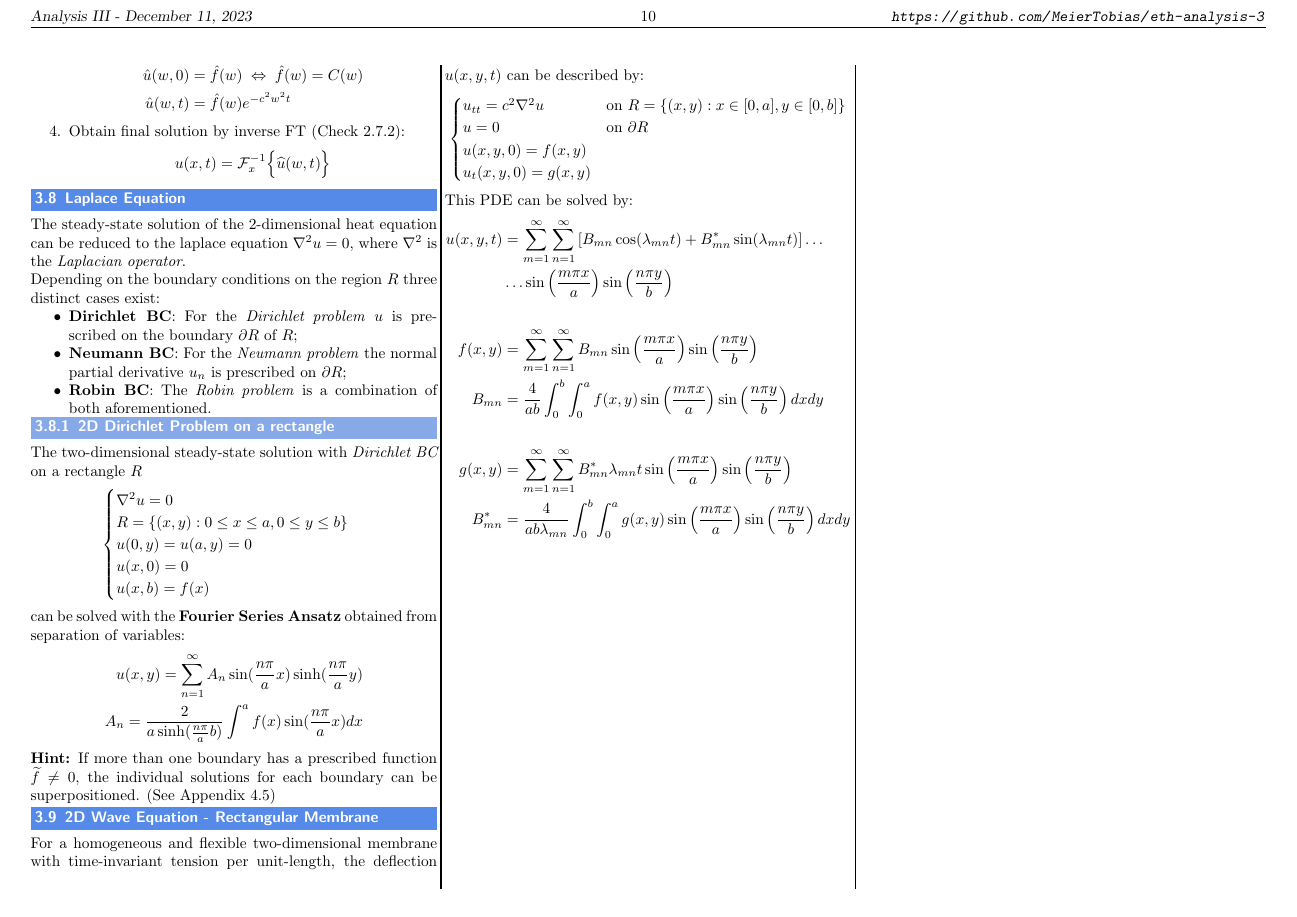
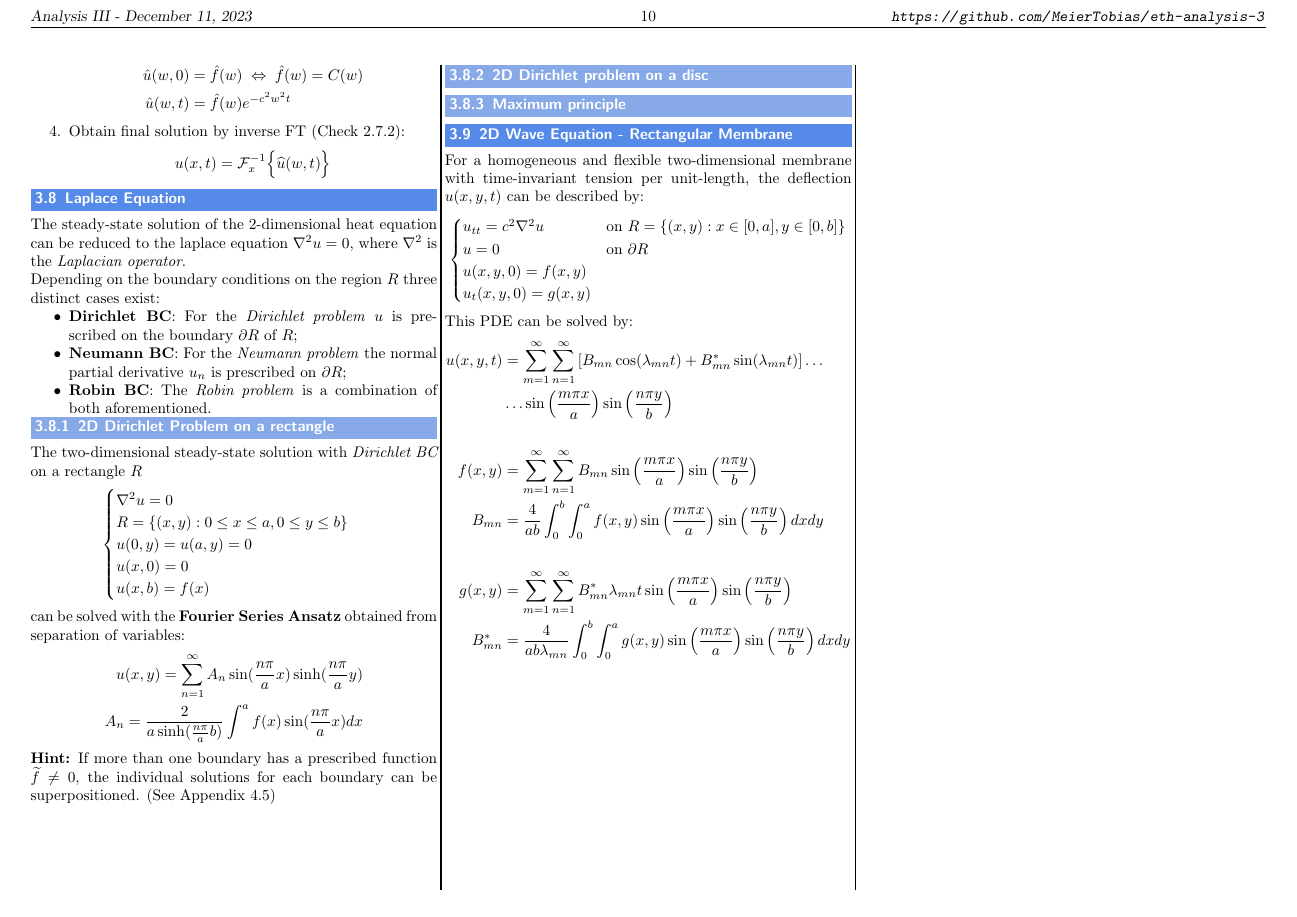
Before and after one commit to MeierTobias/eth-analysis-3, a LaTeX document (src/main.tex, which reads src/sections/PartialDifferentialEquations.tex): page 10 of 11. Compiled offline with pdfLaTeX.

Commit message:
chapter 4.8 and 4.9 started

```diff
--- a/src/sections/PartialDifferentialEquations.tex
+++ b/src/sections/PartialDifferentialEquations.tex
@@ -457,6 +457,10 @@ can be solved with the \textbf{Fourier Series Ansatz} obtained from separation o
 \textbf{Hint:} If more than one boundary has a prescribed function $\widetilde{f}\neq0$, the
 individual solutions for each boundary can be superpositioned. (See Appendix~\ref{diri_superpos})
 
+\subsubsection{2D Dirichlet problem on a disc}
+
+\subsubsection{Maximum principle}
+
 \subsection{2D Wave Equation - Rectangular Membrane}
 For a homogeneous and flexible two-dimensional membrane with time-invariant tension per unit-length,
 the deflection $u(x,y,t)$ can be described by:
```
